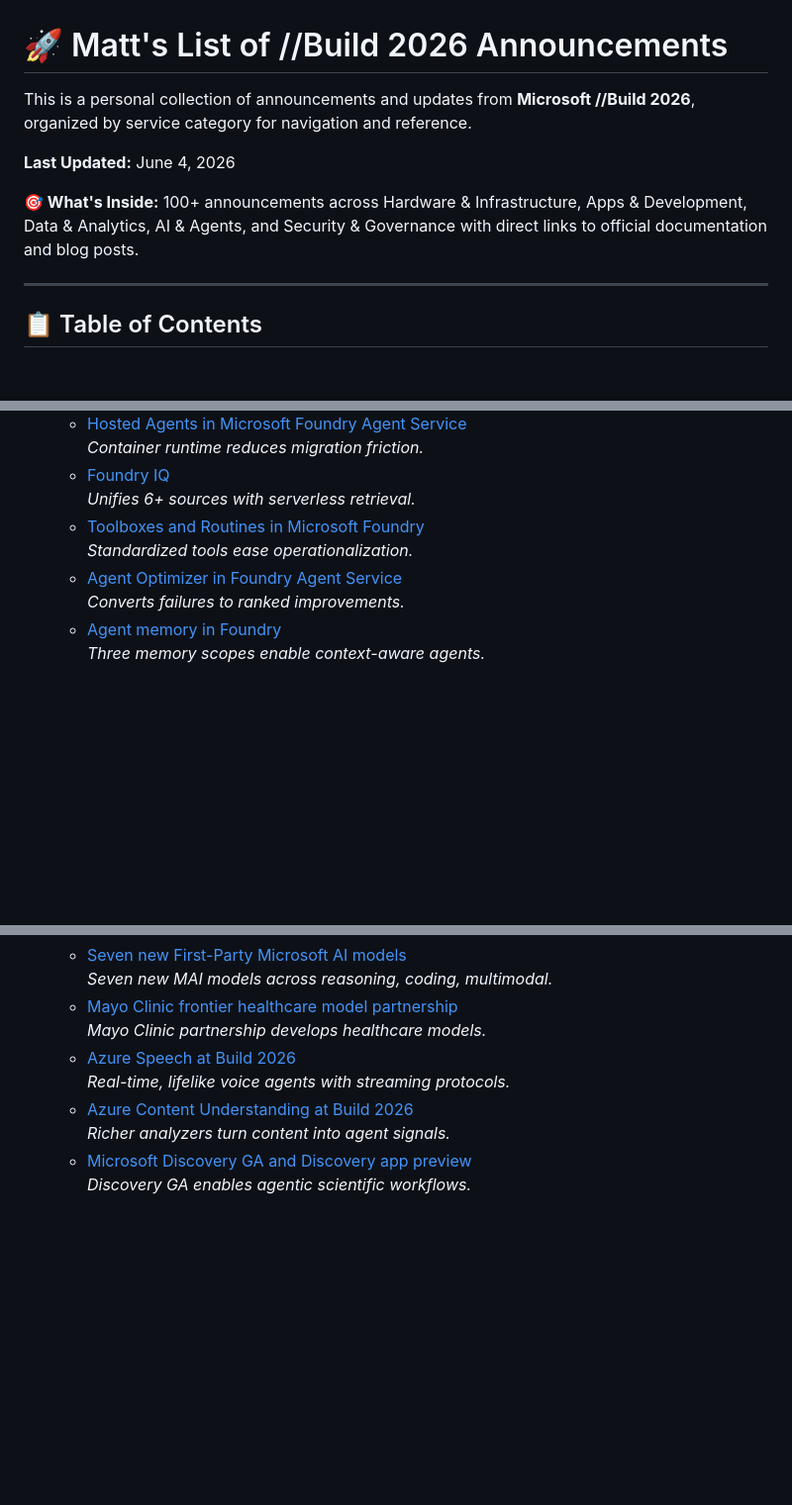
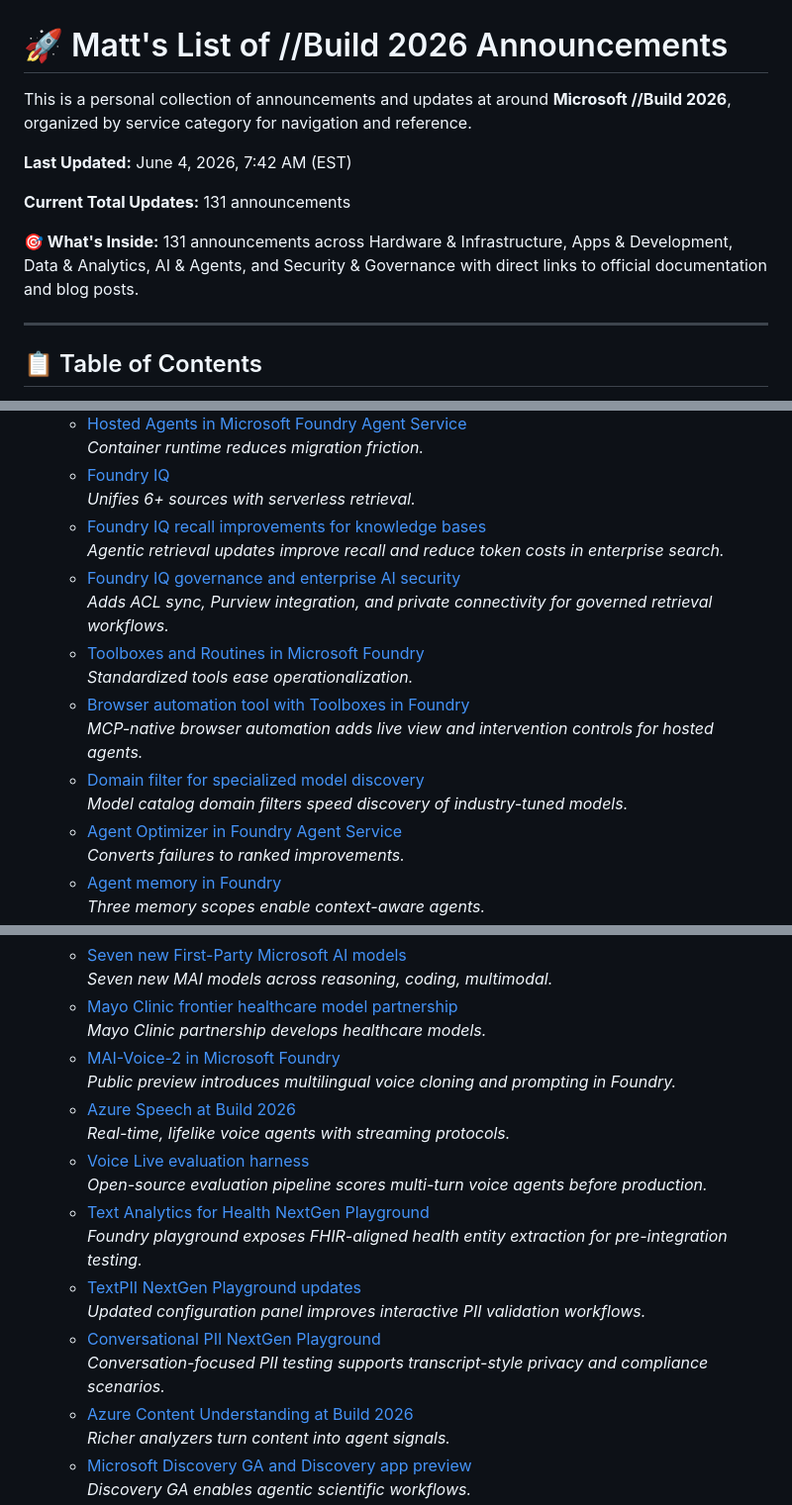
Before and after one commit to walkthenose75/microsoft-build-2026-explorer, a Markdown page: readme.md, 3 parts joined by grey strips. Shown at 99% size. GitHub-like rendering; blank space fills up the shorter version.

Commit message:
overnight refresh

```diff
--- a/readme.md
+++ b/readme.md
@@ -1,10 +1,12 @@
 # 🚀 Matt's List of //Build 2026 Announcements
 
-This is a personal collection of announcements and updates from **Microsoft //Build 2026**, organized by service category for navigation and reference.
+This is a personal collection of announcements and updates at  around **Microsoft //Build 2026**, organized by service category for navigation and reference.
 
-**Last Updated:** June 4, 2026
+**Last Updated:** June 4, 2026, 7:42 AM (EST)
 
-**🎯 What's Inside:** 100+ announcements across Hardware & Infrastructure, Apps & Development, Data & Analytics, AI & Agents, and Security & Governance with direct links to official documentation and blog posts.
+**Current Total Updates:** 131 announcements
+
+**🎯 What's Inside:** 131 announcements across Hardware & Infrastructure, Apps & Development, Data & Analytics, AI & Agents, and Security & Governance with direct links to official documentation and blog posts.
 
 ---
 
@@ -255,8 +267,16 @@ This is a personal collection of announcements and updates from **Microsoft //Bu
       *Container runtime reduces migration friction.*
     - [Foundry IQ](https://devblogs.microsoft.com/foundry/build-smarter-agents-faster-with-foundry-iq/)
       *Unifies 6+ sources with serverless retrieval.*
+    - [Foundry IQ recall improvements for knowledge bases](https://techcommunity.microsoft.com/blog/azure-ai-foundry-blog/foundry-iq-improve-recall-by-up-to-54-with-knowledge-bases/4524852)
+      *Agentic retrieval updates improve recall and reduce token costs in enterprise search.*
+    - [Foundry IQ governance and enterprise AI security](https://techcommunity.microsoft.com/blog/azure-ai-foundry-blog/foundry-iq-new-governance-and-enterprise-ai-security-capabilities/4524825)
+      *Adds ACL sync, Purview integration, and private connectivity for governed retrieval workflows.*
     - [Toolboxes and Routines in Microsoft Foundry](https://devblogs.microsoft.com/foundry/toolbox-build-26/)
       *Standardized tools ease operationalization.*
+    - [Browser automation tool with Toolboxes in Foundry](https://techcommunity.microsoft.com/blog/azure-ai-foundry-blog/introducing-the-new-browser-automation-tool-with-toolboxes-in-foundry/4522790)
+      *MCP-native browser automation adds live view and intervention controls for hosted agents.*
+    - [Domain filter for specialized model discovery](https://azure.microsoft.com/updates?id=563731)
+      *Model catalog domain filters speed discovery of industry-tuned models.*
     - [Agent Optimizer in Foundry Agent Service](https://devblogs.microsoft.com/foundry/agent-optimizer-build2026/)
       *Converts failures to ranked improvements.*
     - [Agent memory in Foundry](https://devblogs.microsoft.com/foundry/memory-build2026/)
@@ -271,8 +291,18 @@ This is a personal collection of announcements and updates from **Microsoft //Bu
       *Seven new MAI models across reasoning, coding, multimodal.*
     - [Mayo Clinic frontier healthcare model partnership](https://microsoft.ai/news/building-a-hillclimbing-machine-launching-seven-new-mai-models/)
       *Mayo Clinic partnership develops healthcare models.*
+    - [MAI-Voice-2 in Microsoft Foundry](https://azure.microsoft.com/updates?id=563217)
+      *Public preview introduces multilingual voice cloning and prompting in Foundry.*
     - [Azure Speech at Build 2026](https://techcommunity.microsoft.com/blog/azure-ai-foundry-blog/azure-speech-at-build-2026-powering-voice-agents-with-real-time-and-life-like-ex/4524638)
       *Real-time, lifelike voice agents with streaming protocols.*
+    - [Voice Live evaluation harness](https://techcommunity.microsoft.com/blog/azure-ai-foundry-blog/evaluate-before-you-ship-introducing-the-voice-live-evaluation-harness/4523064)
+      *Open-source evaluation pipeline scores multi-turn voice agents before production.*
+    - [Text Analytics for Health NextGen Playground](https://azure.microsoft.com/updates?id=563671)
+      *Foundry playground exposes FHIR-aligned health entity extraction for pre-integration testing.*
+    - [TextPII NextGen Playground updates](https://azure.microsoft.com/updates?id=564241)
+      *Updated configuration panel improves interactive PII validation workflows.*
+    - [Conversational PII NextGen Playground](https://azure.microsoft.com/updates?id=564246)
+      *Conversation-focused PII testing supports transcript-style privacy and compliance scenarios.*
     - [Azure Content Understanding at Build 2026](https://devblogs.microsoft.com/foundry/whats-new-in-azure-content-understanding-at-build-2026/)
       *Richer analyzers turn content into agent signals.*
     - [Microsoft Discovery GA and Discovery app preview](https://azure.microsoft.com/en-us/blog/announcing-microsoft-discovery-general-availability-and-microsoft-discovery-app-preview/)
```
Also changed, not shown: other parts of readme.md (+10 -0 lines).
